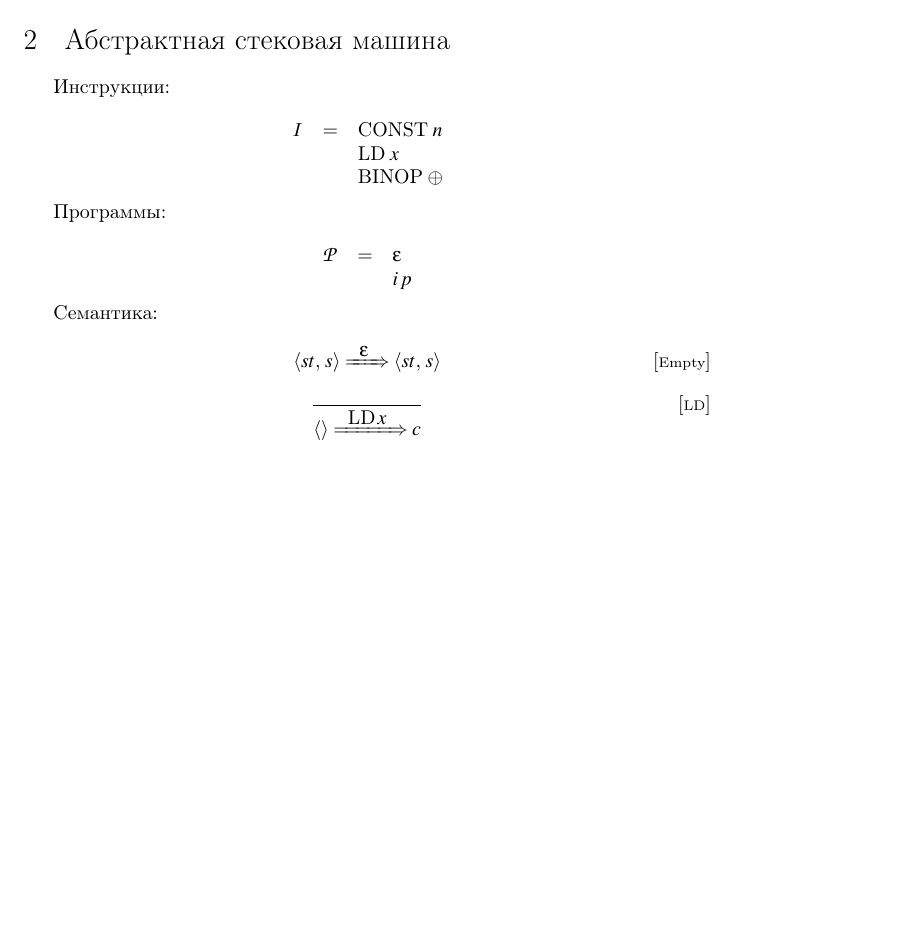
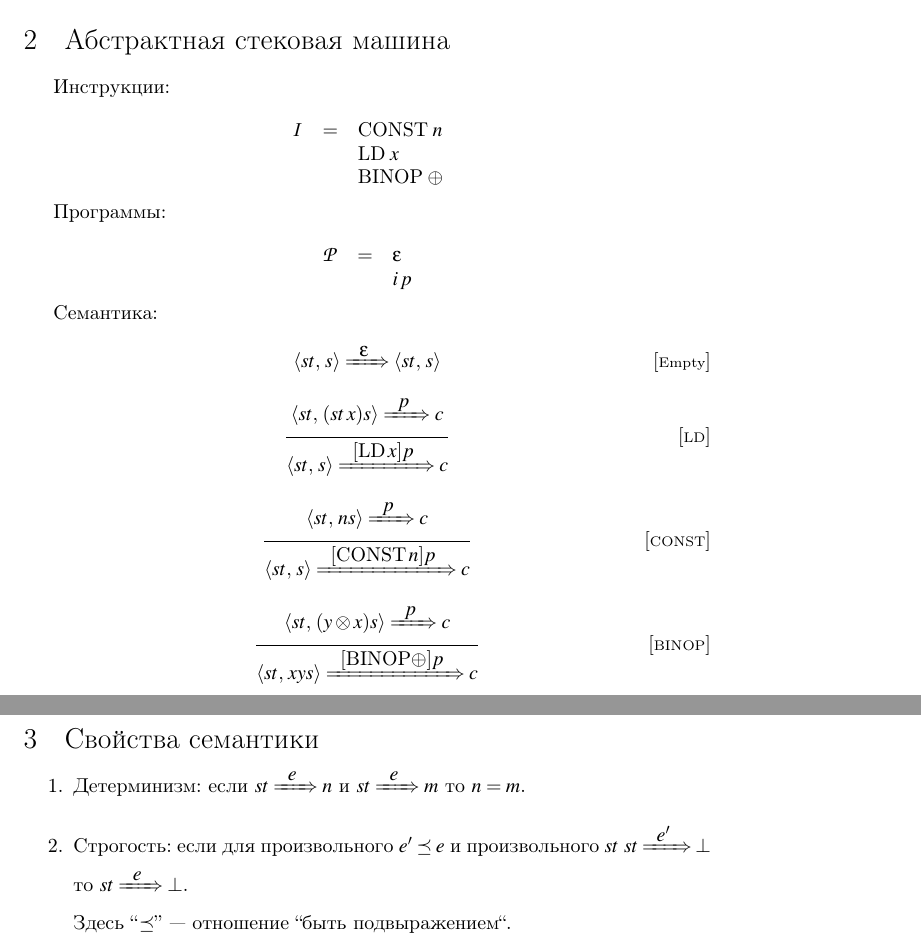
Before and after one commit to Kakadu/sirius2024, a LaTeX document (memo/main.tex, which reads memo/01.tex): part of page 2 of 2 before the commit and two parts of pages 2 and 3 of 3 after it, the two joined at a grey line, cut so that both start at the same text, the shorter picture padded with empty space. Compiled offline with pdfLaTeX.

Commit message:
Fixed state parser

```diff
--- a/memo/01.tex
+++ b/memo/01.tex
@@ -99,6 +99,25 @@
 \trans{\inbr{st,\,s}}{\epsilon}{\inbr{st,\,s}}\ruleno{Empty}
 \]
 \[
-\trule{}
-      {\trans{\inbr{}}{\cd{LD}\,x}{c}}\ruleno{LD}
+\trule{\trans{\inbr{st,\,(st\,x)s}}{p}{c}}
+      {\trans{\inbr{st,\,s}}{[\cd{LD}\,x]p}{c}}\ruleno{LD}
 \]
+\[
+\trule{\trans{\inbr{st,\,ns}}{p}{c}}
+      {\trans{\inbr{st,\,s}}{[\cd{CONST}\,n]p}{c}}\ruleno{CONST}
+\]
+\[
+\trule{\trans{\inbr{st,\,(y\otimes x)s}}{p}{c}}
+      {\trans{\inbr{st,\,xys}}{[\cd{BINOP}\oplus]p}{c}}\ruleno{BINOP}
+\]
+
+\section{Свойства семантики}
+
+\begin{enumerate}
+\item Детерминизм: если $\trans{st}{e}{n}$ и $\trans{st}{e}{m}$ то $n=m$.
+
+\item Строгость: если для произвольного $e^\prime\preceq e$ и произвольного $st$
+$\trans{st}{e^\prime}{\bot}$ то $\trans{st}{e}{\bot}$.
+
+  Здесь ``$\preceq$''~--- отношение ``быть подвыражением``.
+\end{enumerate}
```
Also changed, not shown: 1 other file.
